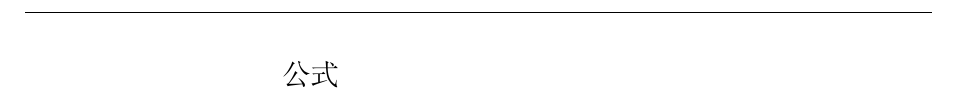
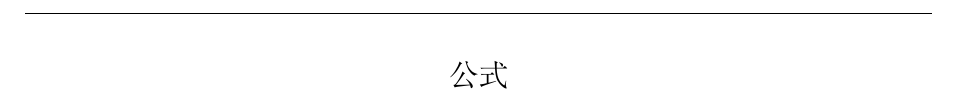
Before and after one commit to gaorongchao/Latex_Liu, a LaTeX document (cankao/min.tex): part of the page, cut so that both start at the same text. Compiled offline with XeLaTeX; a missing font is replaced by an installed copy or a similar font.

Commit message:
some change

```diff
--- a/cankao/min.tex
+++ b/cankao/min.tex
@@ -1,24 +1,26 @@
-\documentclass[fleqn]{article}                                       % fleqn,控制公式左对齐
+\documentclass[fleqn]{ctexart}                                       % fleqn,控制公式左对齐
 
 \usepackage[a4paper,left=2cm,right=3cm,top=2cm,bottom=3cm]{geometry} % 控制页边距
 
 \usepackage{mathtools}                                               % mathtools数学环境
-\usepackage{xeCJK}
-\usepackage{mathptmx} % 数学公式中的字体
-\usepackage{multicol} % 分栏
+%\usepackage{xeCJK}
+\usepackage{mathptmx}                                                % 数学公式中的字体
+\usepackage{multicol}                                                % 分栏
+\usepackage{amsmath}
 \usepackage{fancyhdr}                                                % 自定义页眉
 \pagestyle{fancy}
 \setCJKmainfont{SimSun}
 \chead{}                                                             % 页眉
+% \kaishu需要对加大括号包围
 \cfoot{\phantom{how}}                                                % 页脚
 
-\title{}                                              % title
+\title{}                                                             % title
 \date{}                                                              % 不显示时间
 
 
 \begin{document}
-
-\hspace{4cm}{\Large 公式}                                 % 这里设置标题的样式
-
-
+%\begin{multicols}{2}
+\centerline{\Large 公式}                                 % 这里设置标题的样式
+%\coluumbreak
+%\end{multicols}
 \end{document}
```
Also changed, not shown: cankao/max.tex (+4 -5 lines).
